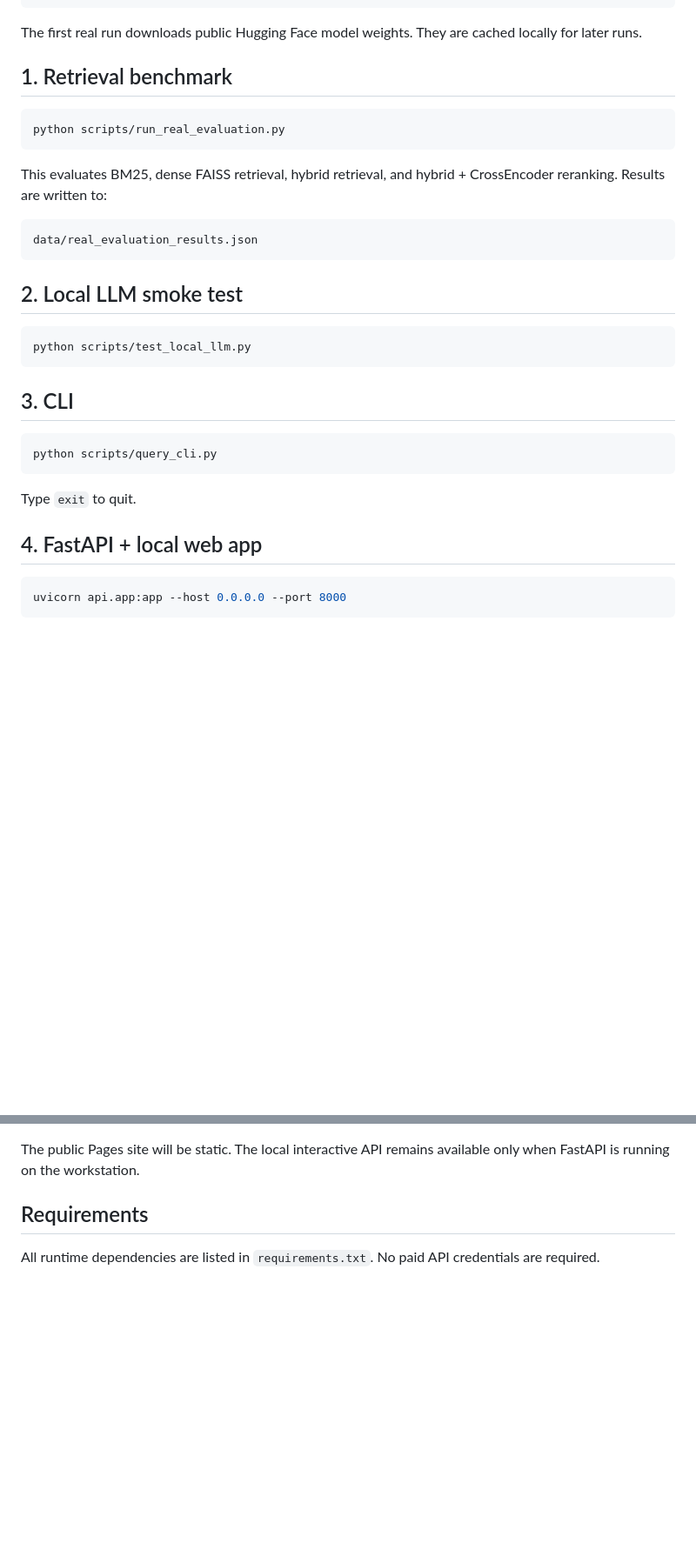
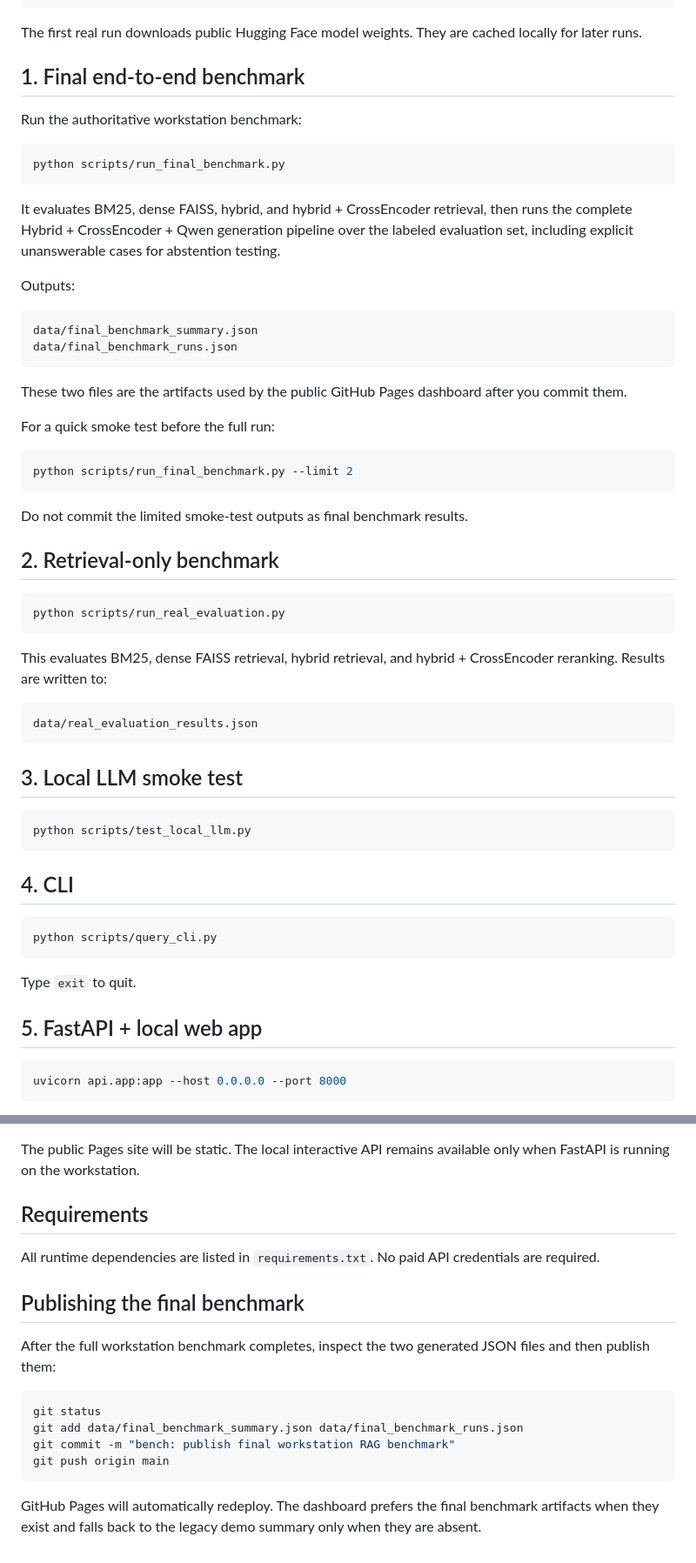
Before and after one commit to HamzaKaddour/ragops-evaluation-dashboard, a Markdown page: README.md, 2 parts joined by grey strips. Shown at 87% size. Rendered like a GitHub page; blank space fills up the shorter version.

Commit message:
docs: add final benchmark workflow

````diff
--- a/README.md
+++ b/README.md
@@ -88,7 +88,34 @@ pip install -e .
 
 The first real run downloads public Hugging Face model weights. They are cached locally for later runs.
 
-## 1. Retrieval benchmark
+## 1. Final end-to-end benchmark
+
+Run the authoritative workstation benchmark:
+
+```bash
+python scripts/run_final_benchmark.py
+```
+
+It evaluates BM25, dense FAISS, hybrid, and hybrid + CrossEncoder retrieval, then runs the complete Hybrid + CrossEncoder + Qwen generation pipeline over the labeled evaluation set, including explicit unanswerable cases for abstention testing.
+
+Outputs:
+
+```text
+data/final_benchmark_summary.json
+data/final_benchmark_runs.json
+```
+
+These two files are the artifacts used by the public GitHub Pages dashboard after you commit them.
+
+For a quick smoke test before the full run:
+
+```bash
+python scripts/run_final_benchmark.py --limit 2
+```
+
+Do not commit the limited smoke-test outputs as final benchmark results.
+
+## 2. Retrieval-only benchmark
 
 ```bash
 python scripts/run_real_evaluation.py
@@ -100,13 +127,13 @@ This evaluates BM25, dense FAISS retrieval, hybrid retrieval, and hybrid + Cross
 data/real_evaluation_results.json
 ```
 
-## 2. Local LLM smoke test
+## 3. Local LLM smoke test
 
 ```bash
 python scripts/test_local_llm.py
 ```
 
-## 3. CLI
+## 4. CLI
 
 ```bash
 python scripts/query_cli.py
@@ -114,7 +141,7 @@ python scripts/query_cli.py
 
 Type `exit` to quit.
 
-## 4. FastAPI + local web app
+## 5. FastAPI + local web app
 
 ```bash
 uvicorn api.app:app --host 0.0.0.0 --port 8000
@@ -237,3 +264,17 @@ The public Pages site will be static. The local interactive API remains availabl
 ## Requirements
 
 All runtime dependencies are listed in `requirements.txt`. No paid API credentials are required.
+
+
+## Publishing the final benchmark
+
+After the full workstation benchmark completes, inspect the two generated JSON files and then publish them:
+
+```bash
+git status
+git add data/final_benchmark_summary.json data/final_benchmark_runs.json
+git commit -m "bench: publish final workstation RAG benchmark"
+git push origin main
+```
+
+GitHub Pages will automatically redeploy. The dashboard prefers the final benchmark artifacts when they exist and falls back to the legacy demo summary only when they are absent.
````
Also changed, not shown: other parts of README.md (+2 -2 lines).
